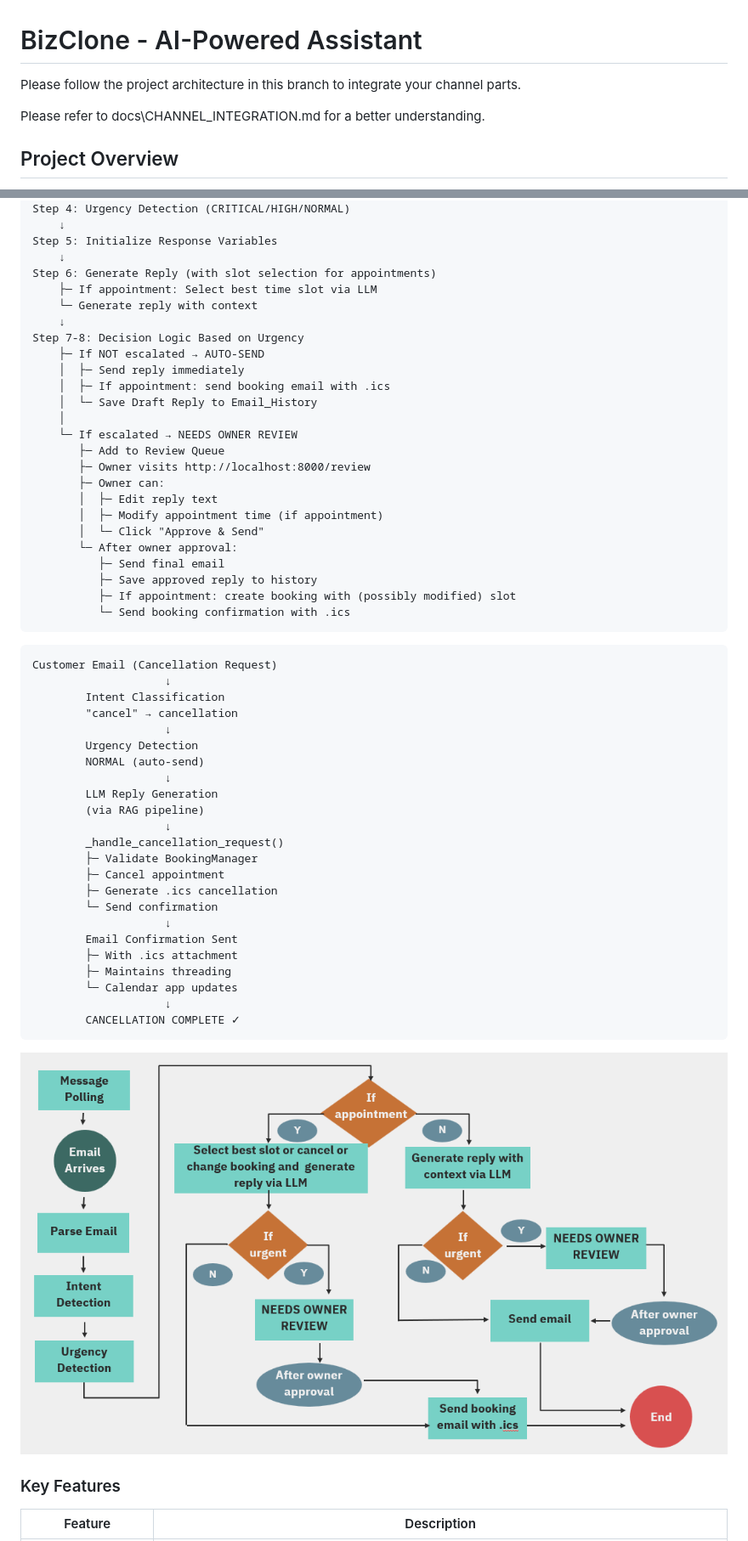
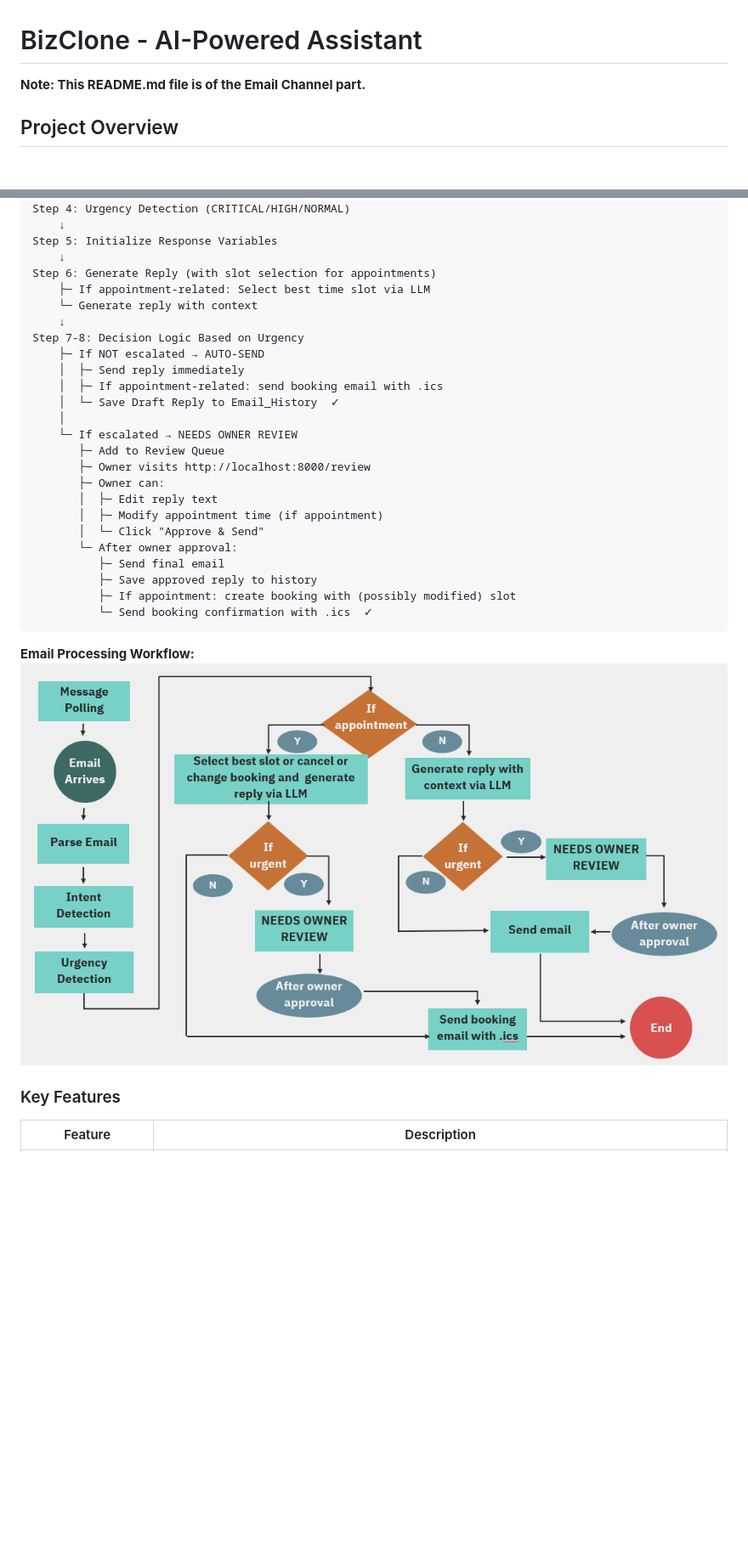
Before and after one commit to MissDinosaur/bizclone, a Markdown page: README.md, 2 parts joined by grey strips. Shown at 85% size. Rendered like a GitHub page; blank space fills up the shorter version.

````diff
--- a/README.md
+++ b/README.md
@@ -1,7 +1,6 @@
 # BizClone - AI-Powered Assistant
-Please follow the project architecture in this branch to integrate your channel parts.
+**Note: This README.md file is of the Email Channel part.**
 
-Please refer to docs\CHANNEL_INTEGRATION.md for a better understanding.
 ## Project Overview
 
 Small enterprises—plumbers, mechanics, consultants, tutors, salon owners, and other service providers—face a critical challenge: managing customer communications and scheduling while delivering hands-on services. With limited staff and budget, these business owners often struggle to respond promptly to inquiries, manage appointments, and maintain consistent customer service quality.
@@ -164,14 +163,14 @@ Step 4: Urgency Detection (CRITICAL/HIGH/NORMAL)
 Step 5: Initialize Response Variables
     ↓
 Step 6: Generate Reply (with slot selection for appointments)
-    ├─ If appointment: Select best time slot via LLM
+    ├─ If appointment-related: Select best time slot via LLM
     └─ Generate reply with context
     ↓
 Step 7-8: Decision Logic Based on Urgency
     ├─ If NOT escalated → AUTO-SEND
     │  ├─ Send reply immediately
-    │  ├─ If appointment: send booking email with .ics
-    │  └─ Save Draft Reply to Email_History
+    │  ├─ If appointment-related: send booking email with .ics
+    │  └─ Save Draft Reply to Email_History  ✓
     │
     └─ If escalated → NEEDS OWNER REVIEW
        ├─ Add to Review Queue
@@ -184,36 +183,13 @@ Step 7-8: Decision Logic Based on Urgency
           ├─ Send final email
           ├─ Save approved reply to history
           ├─ If appointment: create booking with (possibly modified) slot
-          └─ Send booking confirmation with .ics
+          └─ Send booking confirmation with .ics  ✓
 ```
 
-```
-Customer Email (Cancellation Request)
-                    ↓
-        Intent Classification
-        "cancel" → cancellation
-                    ↓
-        Urgency Detection
-        NORMAL (auto-send)
-                    ↓
-        LLM Reply Generation
-        (via RAG pipeline)
-                    ↓
-        _handle_cancellation_request()
-        ├─ Validate BookingManager
-        ├─ Cancel appointment
-        ├─ Generate .ics cancellation
-        └─ Send confirmation
-                    ↓
-        Email Confirmation Sent
-        ├─ With .ics attachment
-        ├─ Maintains threading
-        └─ Calendar app updates
-                    ↓
-        CANCELLATION COMPLETE ✓
-```
 
-![Email Processing Workflow](email_processing_workflow.png)
+**Email Processing Workflow:**
+![Email Processing Workflow](images/email_processing_workflow.png)
+
 
 ### Key Features
 
````
Also changed, not shown: other parts of README.md (+21 -11 lines), images/KB_Management.png (added), images/calendar_ui.png (added), images/email_processing_workflow.png (renamed from email_processing_workflow.png), images/email_review.png (added), images/home_ui.png (added).
